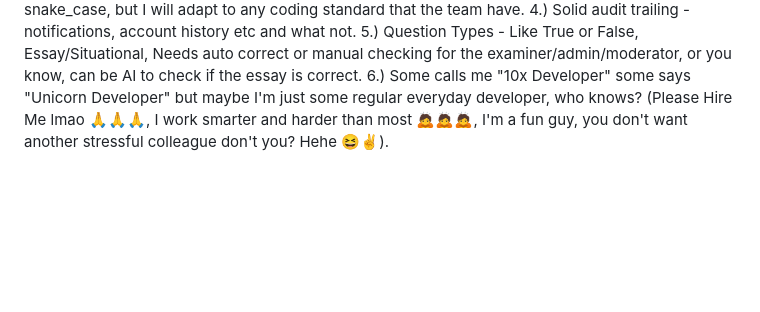
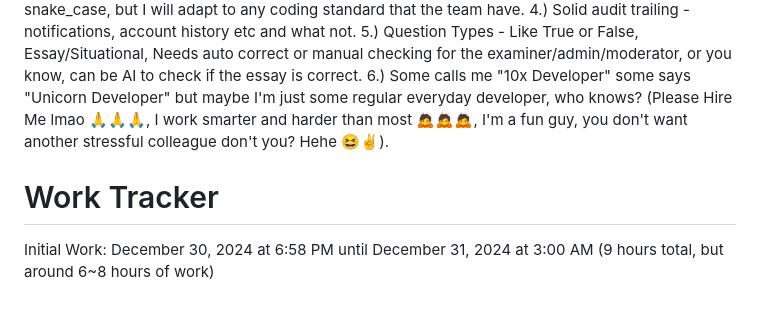
Before and after one commit to RyanJamesIndangan/demo-elms-crud, a Markdown page: README.md, the part around the change. GitHub-like rendering; blank space fills up the shorter version.

Commit message:
📝 documentation: readme - added work tracker for reference

```diff
--- a/README.md
+++ b/README.md
@@ -48,3 +48,6 @@ Code Repository Platform: GitHub
 4.) Solid audit trailing - notifications, account history etc and what not.
 5.) Question Types - Like True or False, Essay/Situational, Needs auto correct or manual checking for the examiner/admin/moderator, or you know, can be AI to check if the essay is correct.
 6.) Some calls me "10x Developer" some says "Unicorn Developer" but maybe I'm just some regular everyday developer, who knows? (Please Hire Me lmao 🙏🙏🙏, I work smarter and harder than most 🙇🙇🙇, I'm a fun guy, you don't want another stressful colleague don't you? Hehe 😆✌️).
+
+# Work Tracker
+Initial Work: December 30, 2024 at 6:58 PM until December 31, 2024 at 3:00 AM (9 hours total, but around 6~8 hours of work)
```
